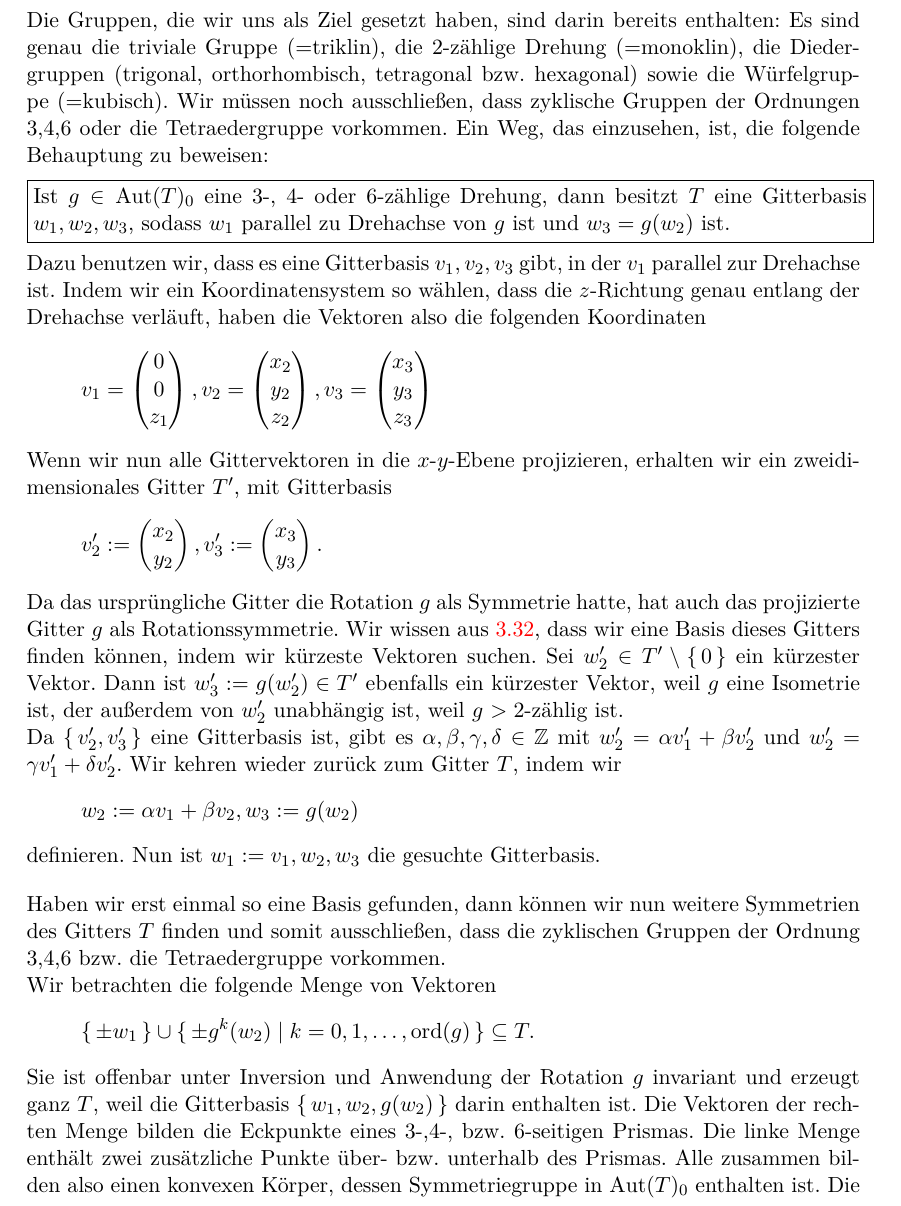
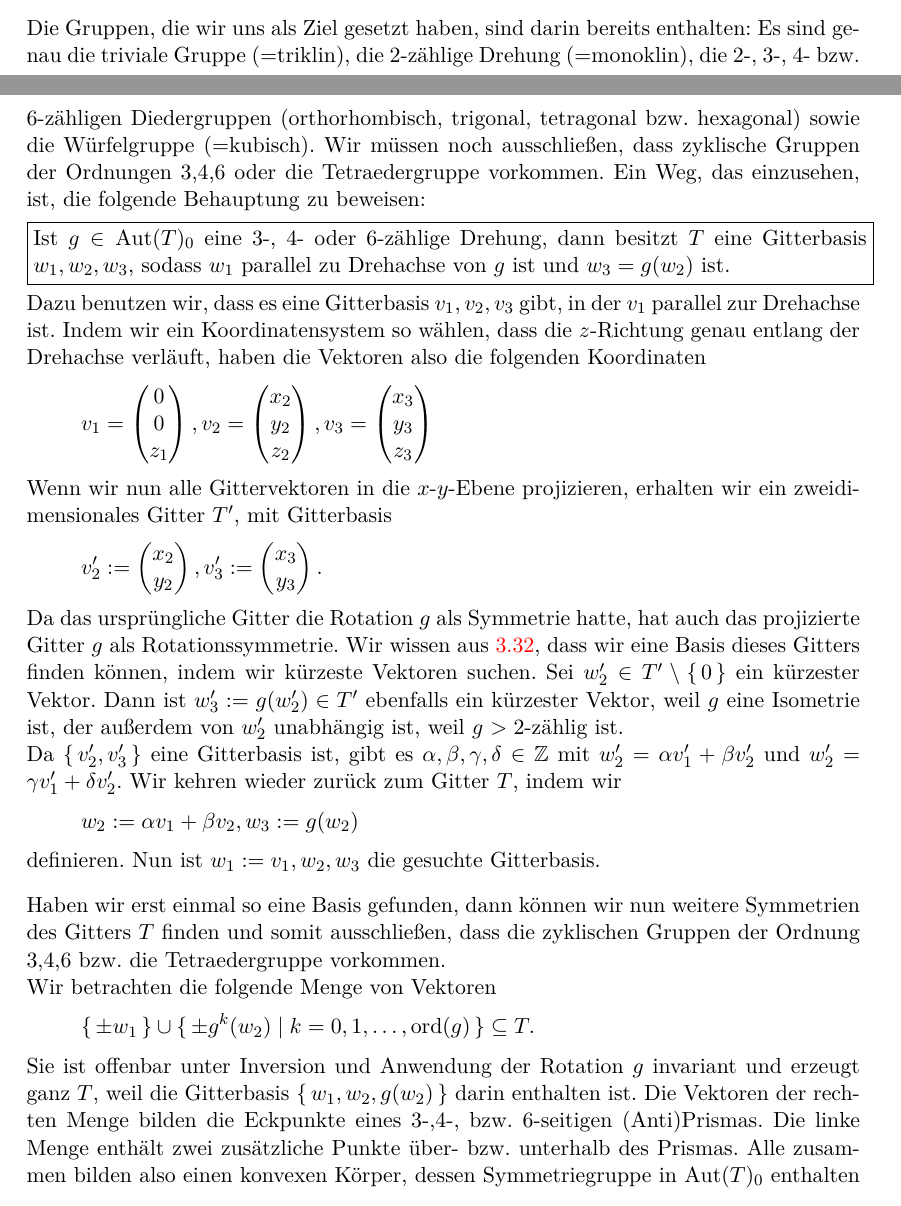
Before and after one commit to JHahnHRO/Kristallographie, a LaTeX document (ourScript/kristallographie_skript.tex, which reads ourScript/kristall_symmetrien.tex): part of page 42 of 44 before the commit and two parts of pages 41 and 42 of 44 after it, the two joined at a grey line, cut so that both start at the same text. Compiled offline with XeLaTeX; a missing font is replaced by an installed copy or a similar font; a LaTeX package or settings file that is missing is left out.

Commit message:
Kleinere Verbesserungen.

```diff
--- a/ourScript/kristall_symmetrien.tex
+++ b/ourScript/kristall_symmetrien.tex
@@ -310,7 +310,7 @@ $D$ könnte sein:
 \item Würfel-/Oktaedergruppe: $D$ könnte die Drehgruppe eines Würfels sein
 \end{enumerate}
 
-Die Gruppen, die wir uns als Ziel gesetzt haben, sind darin bereits enthalten: Es sind genau die triviale Gruppe (=triklin), die 2-zählige Drehung (=monoklin), die Diedergruppen (trigonal, orthorhombisch, tetragonal bzw. hexagonal) sowie die Würfelgruppe (=kubisch). Wir müssen noch ausschließen, dass zyklische Gruppen der Ordnungen 3,4,6 oder die Tetraedergruppe vorkommen. Ein Weg, das einzusehen, ist, die folgende Behauptung zu beweisen:
+Die Gruppen, die wir uns als Ziel gesetzt haben, sind darin bereits enthalten: Es sind genau die triviale Gruppe (=triklin), die 2-zählige Drehung (=monoklin), die 2-, 3-, 4- bzw. 6-zähligen Diedergruppen (orthorhombisch, trigonal, tetragonal bzw. hexagonal) sowie die Würfelgruppe (=kubisch). Wir müssen noch ausschließen, dass zyklische Gruppen der Ordnungen 3,4,6 oder die Tetraedergruppe vorkommen. Ein Weg, das einzusehen, ist, die folgende Behauptung zu beweisen:
 
 \medbreak
 \fbox{\parbox{\textwidth}{Ist $g\in\Aut(T)_0$ eine 3-, 4- oder 6-zählige Drehung, dann besitzt $T$ eine Gitterbasis $w_1,w_2,w_3$, sodass $w_1$ parallel zu Drehachse von $g$ ist und $w_3=g(w_2)$ ist.}}
@@ -332,7 +332,7 @@ Haben wir erst einmal so eine Basis gefunden, dann können wir nun weitere Symme
 
 Wir betrachten die folgende Menge von Vektoren
 \[\set{\pm w_1}\cup\set{\pm g^k(w_2) | k=0,1,\ldots,\ord(g)} \subseteq T.\]
-Sie ist offenbar unter Inversion und Anwendung der Rotation $g$ invariant und erzeugt ganz $T$, weil die Gitterbasis $\set{w_1,w_2,g(w_2)}$ darin enthalten ist. Die Vektoren der rechten Menge bilden die Eckpunkte eines 3-,4-, bzw. 6-seitigen Prismas. Die linke Menge enthält zwei zusätzliche Punkte über- bzw. unterhalb des Prismas. Alle zusammen bilden also einen konvexen Körper, dessen Symmetriegruppe in $\Aut(T)_0$ enthalten ist. Die Symmetriegruppe des Prismas enthält aber jeweils auch die 3-, 4- bzw. 6-zähligen Diedergruppe.
+Sie ist offenbar unter Inversion und Anwendung der Rotation $g$ invariant und erzeugt ganz $T$, weil die Gitterbasis $\set{w_1,w_2,g(w_2)}$ darin enthalten ist. Die Vektoren der rechten Menge bilden die Eckpunkte eines 3-,4-, bzw. 6-seitigen (Anti)Prismas. Die linke Menge enthält zwei zusätzliche Punkte über- bzw. unterhalb des Prismas. Alle zusammen bilden also einen konvexen Körper, dessen Symmetriegruppe in $\Aut(T)_0$ enthalten ist. Die Symmetriegruppe des (Anti)Prismas enthält aber jeweils auch die 3-, 4- bzw. 6-zähligen Diedergruppe.
 
 Die Tetraedergruppe enthält eine 3-zählige Drehung, aber keine Diedergruppe, wird also damit auch ausgeschlossen.
 \end{proof}
```
Also changed, not shown: ourScript/kristall_symmetrien.tex (2 more changed lines).
